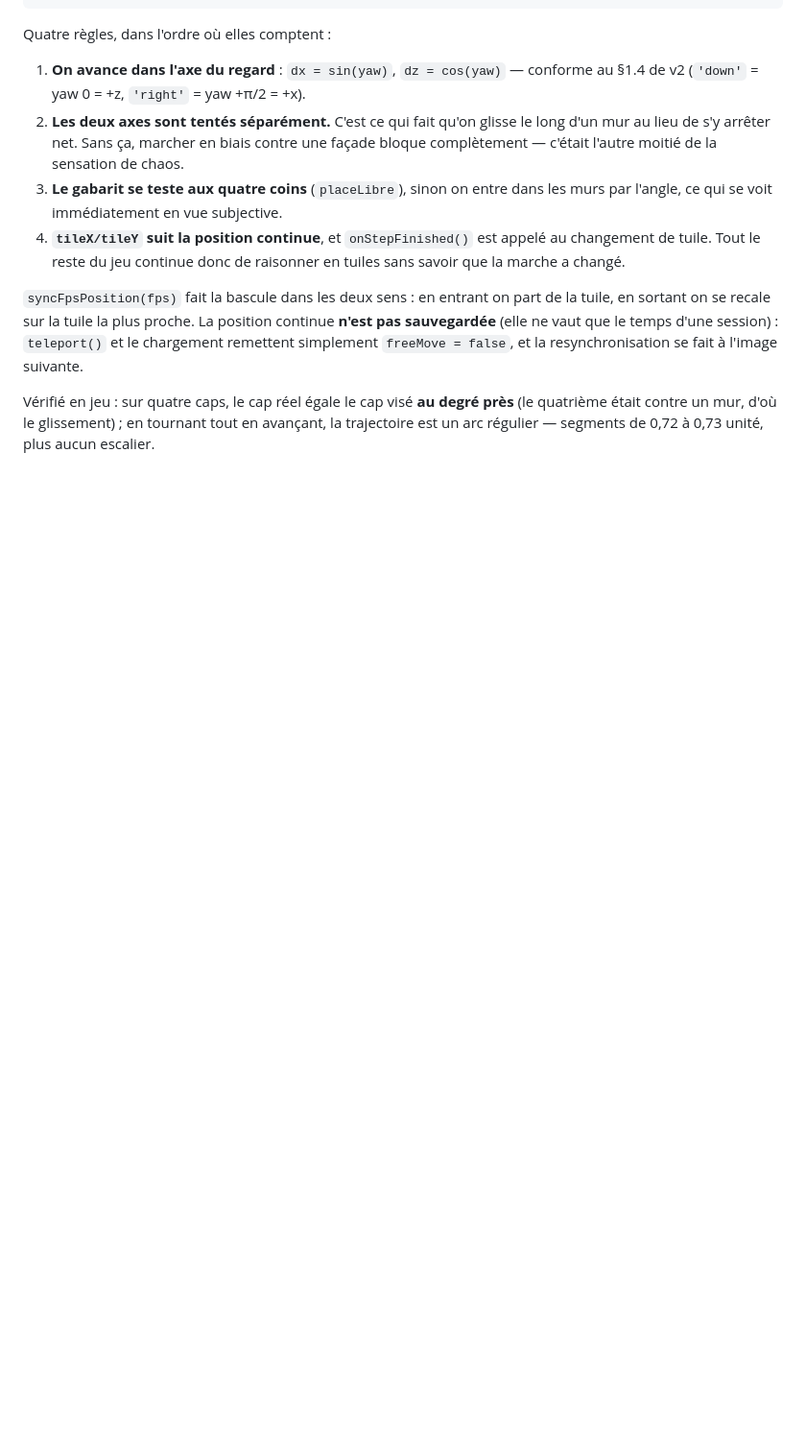
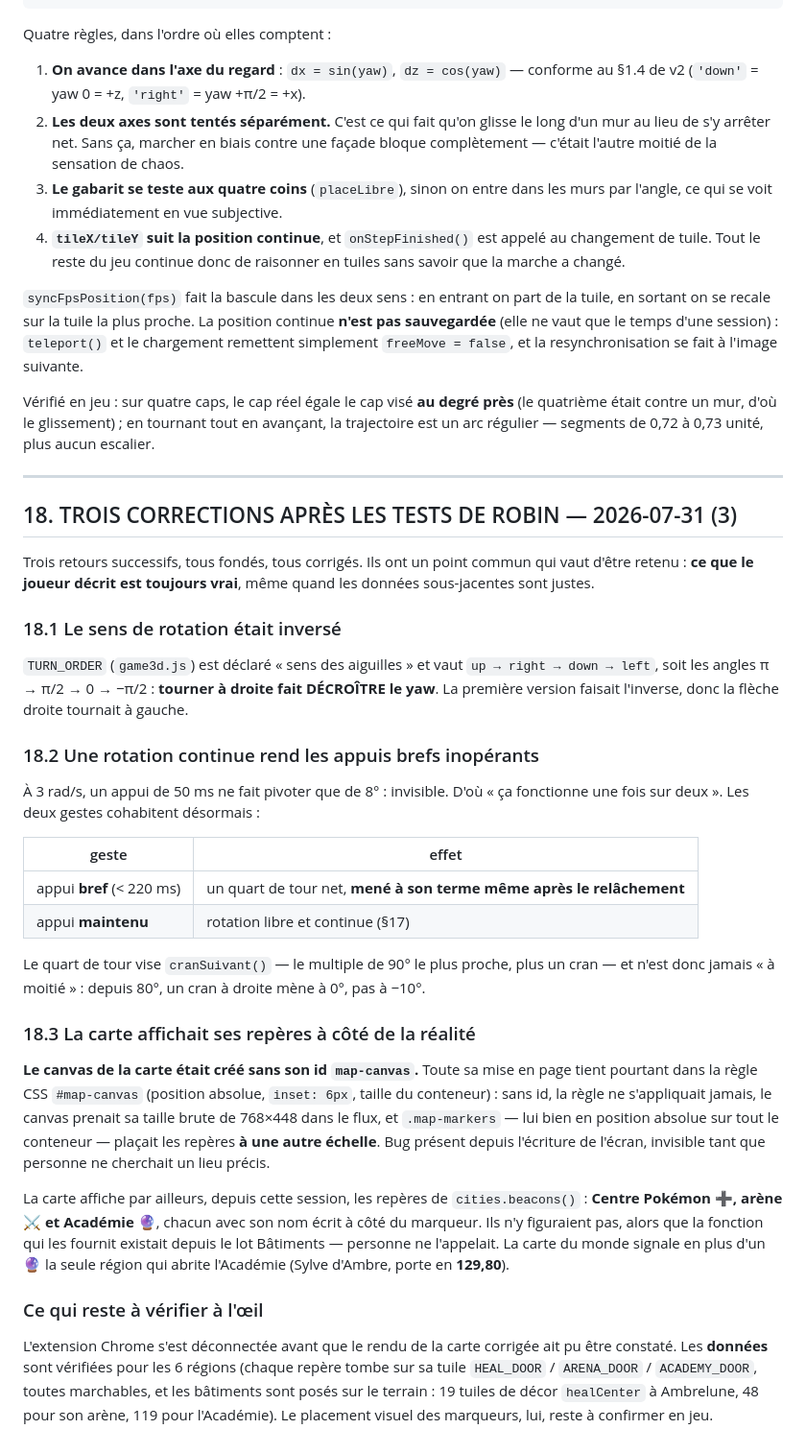
Before and after one commit to ljanin-prog/lejeudeRobin, a Markdown page: js3d/CONTRACT3.md, the part around the change. Shown at 96% size. GitHub-like rendering; blank space fills up the shorter version.

Commit message:
Contrat v3 : consigner les trois corrections d'après-test (§18)
Sens de rotation inversé, appuis brefs inopérants, et le canvas de la carte
sans id — avec ce qui reste à vérifier à l'œil.

Co-Authored-By: Claude Opus 5 <noreply@anthropic.com>

```diff
--- a/js3d/CONTRACT3.md
+++ b/js3d/CONTRACT3.md
@@ -696,3 +696,54 @@ remettent simplement `freeMove = false`, et la resynchronisation se fait à l'im
 Vérifié en jeu : sur quatre caps, le cap réel égale le cap visé **au degré près** (le
 quatrième était contre un mur, d'où le glissement) ; en tournant tout en avançant, la
 trajectoire est un arc régulier — segments de 0,72 à 0,73 unité, plus aucun escalier.
+
+---
+
+## 18. TROIS CORRECTIONS APRÈS LES TESTS DE ROBIN — 2026-07-31 (3)
+
+Trois retours successifs, tous fondés, tous corrigés. Ils ont un point commun qui vaut
+d'être retenu : **ce que le joueur décrit est toujours vrai**, même quand les données
+sous-jacentes sont justes.
+
+### 18.1 Le sens de rotation était inversé
+
+`TURN_ORDER` (`game3d.js`) est déclaré « sens des aiguilles » et vaut
+`up → right → down → left`, soit les angles π → π/2 → 0 → −π/2 : **tourner à droite fait
+DÉCROÎTRE le yaw**. La première version faisait l'inverse, donc la flèche droite tournait
+à gauche.
+
+### 18.2 Une rotation continue rend les appuis brefs inopérants
+
+À 3 rad/s, un appui de 50 ms ne fait pivoter que de 8° : invisible. D'où « ça fonctionne
+une fois sur deux ». Les deux gestes cohabitent désormais :
+
+| geste | effet |
+|---|---|
+| appui **bref** (< 220 ms) | un quart de tour net, **mené à son terme même après le relâchement** |
+| appui **maintenu** | rotation libre et continue (§17) |
+
+Le quart de tour vise `cranSuivant()` — le multiple de 90° le plus proche, plus un cran —
+et n'est donc jamais « à moitié » : depuis 80°, un cran à droite mène à 0°, pas à −10°.
+
+### 18.3 La carte affichait ses repères à côté de la réalité
+
+**Le canvas de la carte était créé sans son id `map-canvas`.** Toute sa mise en page tient
+pourtant dans la règle CSS `#map-canvas` (position absolue, `inset: 6px`, taille du
+conteneur) : sans id, la règle ne s'appliquait jamais, le canvas prenait sa taille brute de
+768×448 dans le flux, et `.map-markers` — lui bien en position absolue sur tout le
+conteneur — plaçait les repères **à une autre échelle**. Bug présent depuis l'écriture de
+l'écran, invisible tant que personne ne cherchait un lieu précis.
+
+La carte affiche par ailleurs, depuis cette session, les repères de `cities.beacons()` :
+**Centre Pokémon ➕, arène ⚔️ et Académie 🔮**, chacun avec son nom écrit à côté du
+marqueur. Ils n'y figuraient pas, alors que la fonction qui les fournit existait depuis le
+lot Bâtiments — personne ne l'appelait. La carte du monde signale en plus d'un 🔮 la seule
+région qui abrite l'Académie (Sylve d'Ambre, porte en **129,80**).
+
+### Ce qui reste à vérifier à l'œil
+
+L'extension Chrome s'est déconnectée avant que le rendu de la carte corrigée ait pu être
+constaté. Les **données** sont vérifiées pour les 6 régions (chaque repère tombe sur sa
+tuile `HEAL_DOOR` / `ARENA_DOOR` / `ACADEMY_DOOR`, toutes marchables, et les bâtiments sont
+posés sur le terrain : 19 tuiles de décor `healCenter` à Ambrelune, 48 pour son arène, 119
+pour l'Académie). Le placement visuel des marqueurs, lui, reste à confirmer en jeu.
```
